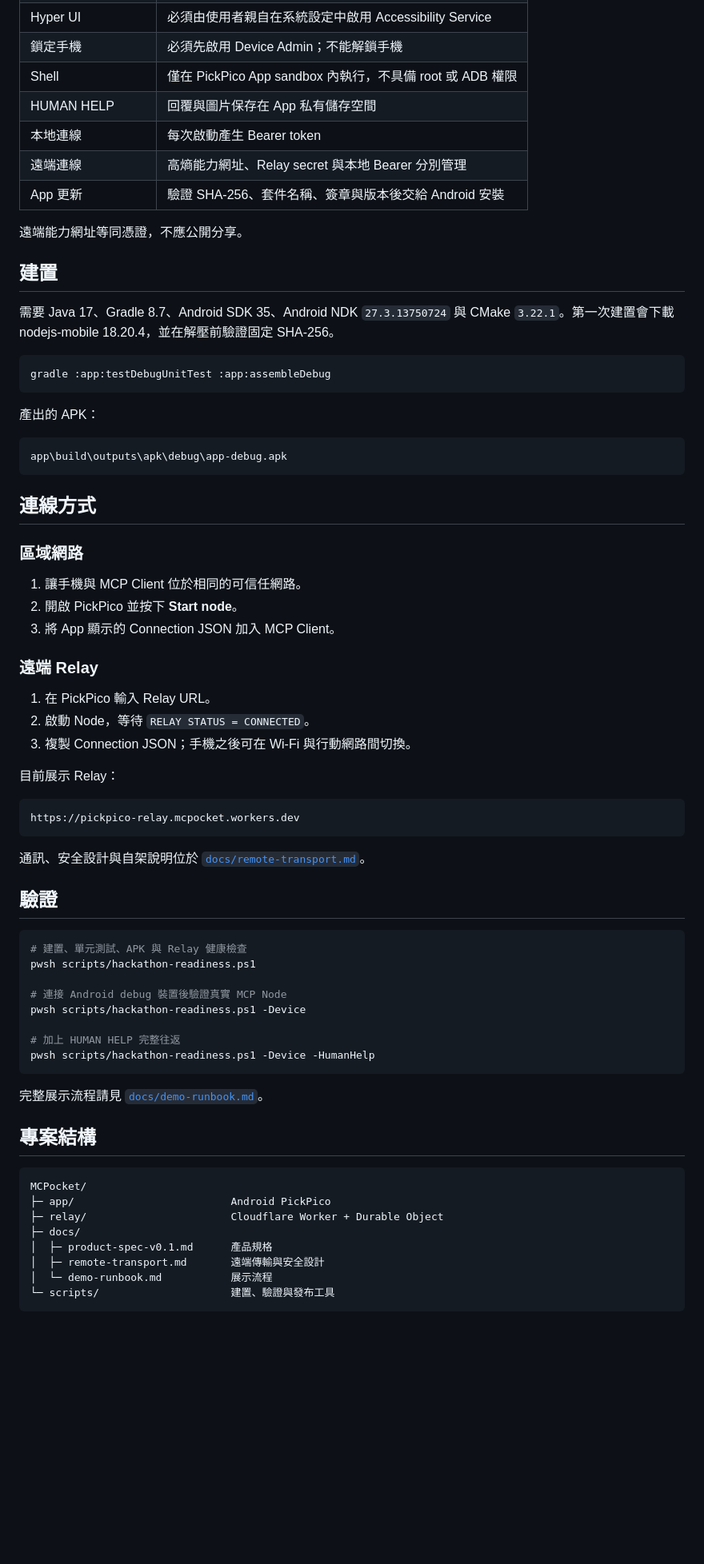
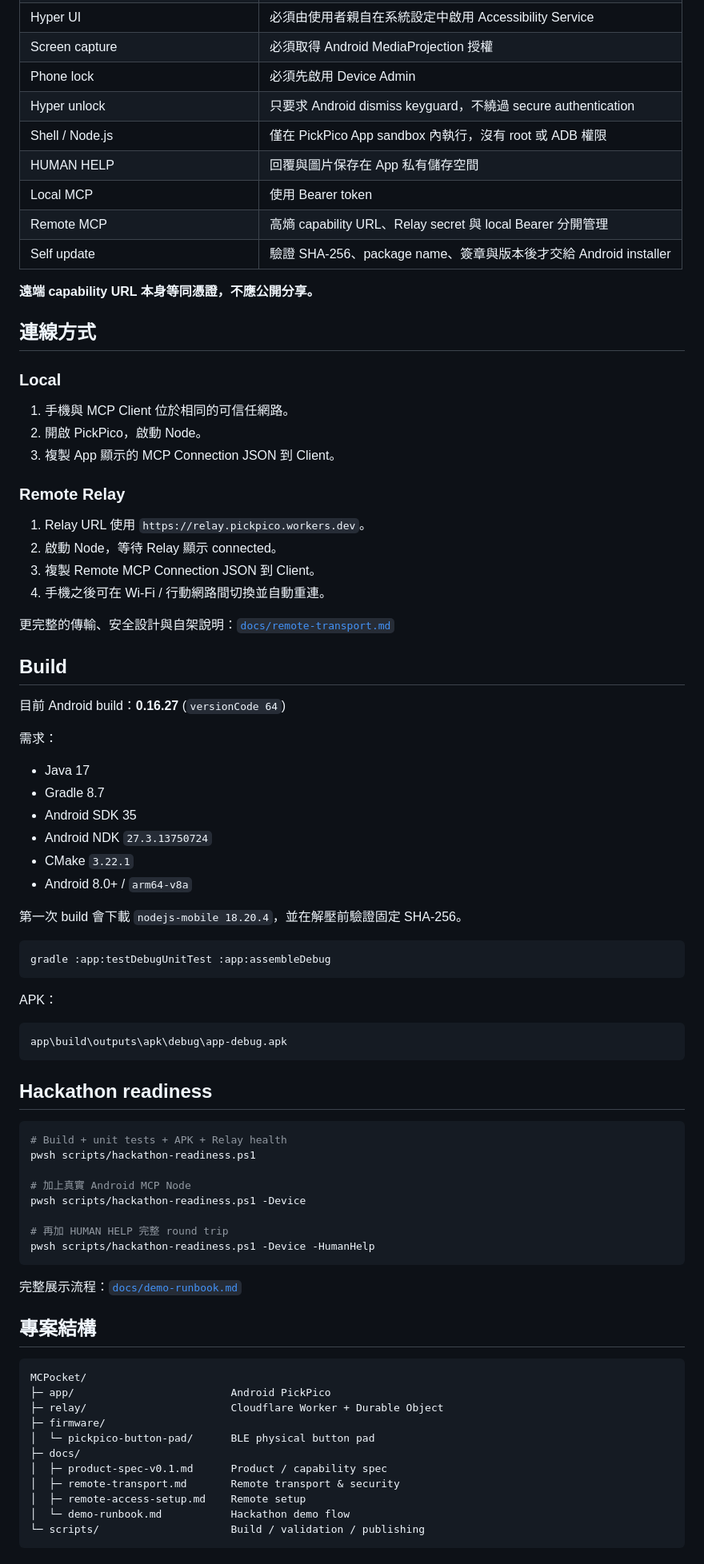
Before and after one commit to mabyes1/PickPico, a Markdown page: README.md, the part around one of its changes. Shown at 80% size. GitHub-like rendering; blank space fills up the shorter version.

Commit message:
Merge PickPico README narratives

````diff
--- a/README.md
+++ b/README.md
@@ -135,63 +203,71 @@ PickPico 遵守 Android 原生權限與安全機制：
 | Hyper UI | 必須由使用者親自在系統設定中啟用 Accessibility Service |
-| 鎖定手機 | 必須先啟用 Device Admin；不能解鎖手機 |
-| Shell | 僅在 PickPico App sandbox 內執行，不具備 root 或 ADB 權限 |
+| Screen capture | 必須取得 Android MediaProjection 授權 |
+| Phone lock | 必須先啟用 Device Admin |
+| Hyper unlock | 只要求 Android dismiss keyguard，不繞過 secure authentication |
+| Shell / Node.js | 僅在 PickPico App sandbox 內執行，沒有 root 或 ADB 權限 |
 | HUMAN HELP | 回覆與圖片保存在 App 私有儲存空間 |
-| 本地連線 | 每次啟動產生 Bearer token |
-| 遠端連線 | 高熵能力網址、Relay secret 與本地 Bearer 分別管理 |
-| App 更新 | 驗證 SHA-256、套件名稱、簽章與版本後交給 Android 安裝 |
+| Local MCP | 使用 Bearer token |
+| Remote MCP | 高熵 capability URL、Relay secret 與 local Bearer 分開管理 |
+| Self update | 驗證 SHA-256、package name、簽章與版本後才交給 Android installer |
 
-遠端能力網址等同憑證，不應公開分享。
+**遠端 capability URL 本身等同憑證，不應公開分享。**
 
-## 建置
+## 連線方式
 
-需要 Java 17、Gradle 8.7、Android SDK 35、Android NDK `27.3.13750724` 與 CMake `3.22.1`。第一次建置會下載 nodejs-mobile 18.20.4，並在解壓前驗證固定 SHA-256。
+### Local
+
+1. 手機與 MCP Client 位於相同的可信任網路。
+2. 開啟 PickPico，啟動 Node。
+3. 複製 App 顯示的 MCP Connection JSON 到 Client。
+
+### Remote Relay
+
+1. Relay URL 使用 `https://relay.pickpico.workers.dev`。
+2. 啟動 Node，等待 Relay 顯示 connected。
+3. 複製 Remote MCP Connection JSON 到 Client。
+4. 手機之後可在 Wi-Fi / 行動網路間切換並自動重連。
+
+更完整的傳輸、安全設計與自架說明：[`docs/remote-transport.md`](docs/remote-transport.md)
+
+## Build
+
+目前 Android build：**0.16.27** (`versionCode 64`)
+
+需求：
+
+- Java 17
+- Gradle 8.7
+- Android SDK 35
+- Android NDK `27.3.13750724`
+- CMake `3.22.1`
+- Android 8.0+ / `arm64-v8a`
+
+第一次 build 會下載 `nodejs-mobile 18.20.4`，並在解壓前驗證固定 SHA-256。
 
 ```powershell
 gradle :app:testDebugUnitTest :app:assembleDebug
 ```
 
-產出的 APK：
+APK：
 
 ```text
 app\build\outputs\apk\debug\app-debug.apk
 ```
 
-## 連線方式
-
-### 區域網路
-
-1. 讓手機與 MCP Client 位於相同的可信任網路。
-2. 開啟 PickPico 並按下 **Start node**。
-3. 將 App 顯示的 Connection JSON 加入 MCP Client。
-
-### 遠端 Relay
-
-1. 在 PickPico 輸入 Relay URL。
-2. 啟動 Node，等待 `RELAY STATUS = CONNECTED`。
-3. 複製 Connection JSON；手機之後可在 Wi-Fi 與行動網路間切換。
-
-目前展示 Relay：
-
-```text
-https://pickpico-relay.mcpocket.workers.dev
-```
-
-通訊、安全設計與自架說明位於 [`docs/remote-transport.md`](docs/remote-transport.md)。
-
-## 驗證
+## Hackathon readiness
 
 ```powershell
-# 建置、單元測試、APK 與 Relay 健康檢查
+# Build + unit tests + APK + Relay health
 pwsh scripts/hackathon-readiness.ps1
 
-# 連接 Android debug 裝置後驗證真實 MCP Node
+# 加上真實 Android MCP Node
 pwsh scripts/hackathon-readiness.ps1 -Device
 
-# 加上 HUMAN HELP 完整往返
+# 再加 HUMAN HELP 完整 round trip
 pwsh scripts/hackathon-readiness.ps1 -Device -HumanHelp
 ```
 
-完整展示流程請見 [`docs/demo-runbook.md`](docs/demo-runbook.md)。
+完整展示流程：[`docs/demo-runbook.md`](docs/demo-runbook.md)
 
 ## 專案結構
 
@@ -199,10 +275,13 @@ pwsh scripts/hackathon-readiness.ps1 -Device -HumanHelp
 MCPocket/
 ├─ app/                         Android PickPico
 ├─ relay/                       Cloudflare Worker + Durable Object
+├─ firmware/
+│  └─ pickpico-button-pad/      BLE physical button pad
 ├─ docs/
-│  ├─ product-spec-v0.1.md      產品規格
-│  ├─ remote-transport.md       遠端傳輸與安全設計
-│  └─ demo-runbook.md           展示流程
-└─ scripts/                     建置、驗證與發布工具
+│  ├─ product-spec-v0.1.md      Product / capability spec
+│  ├─ remote-transport.md       Remote transport & security
+│  ├─ remote-access-setup.md    Remote setup
+│  └─ demo-runbook.md           Hackathon demo flow
+└─ scripts/                     Build / validation / publishing
 ```
 
````
Also changed, not shown: other parts of README.md (+139 -69 lines).
